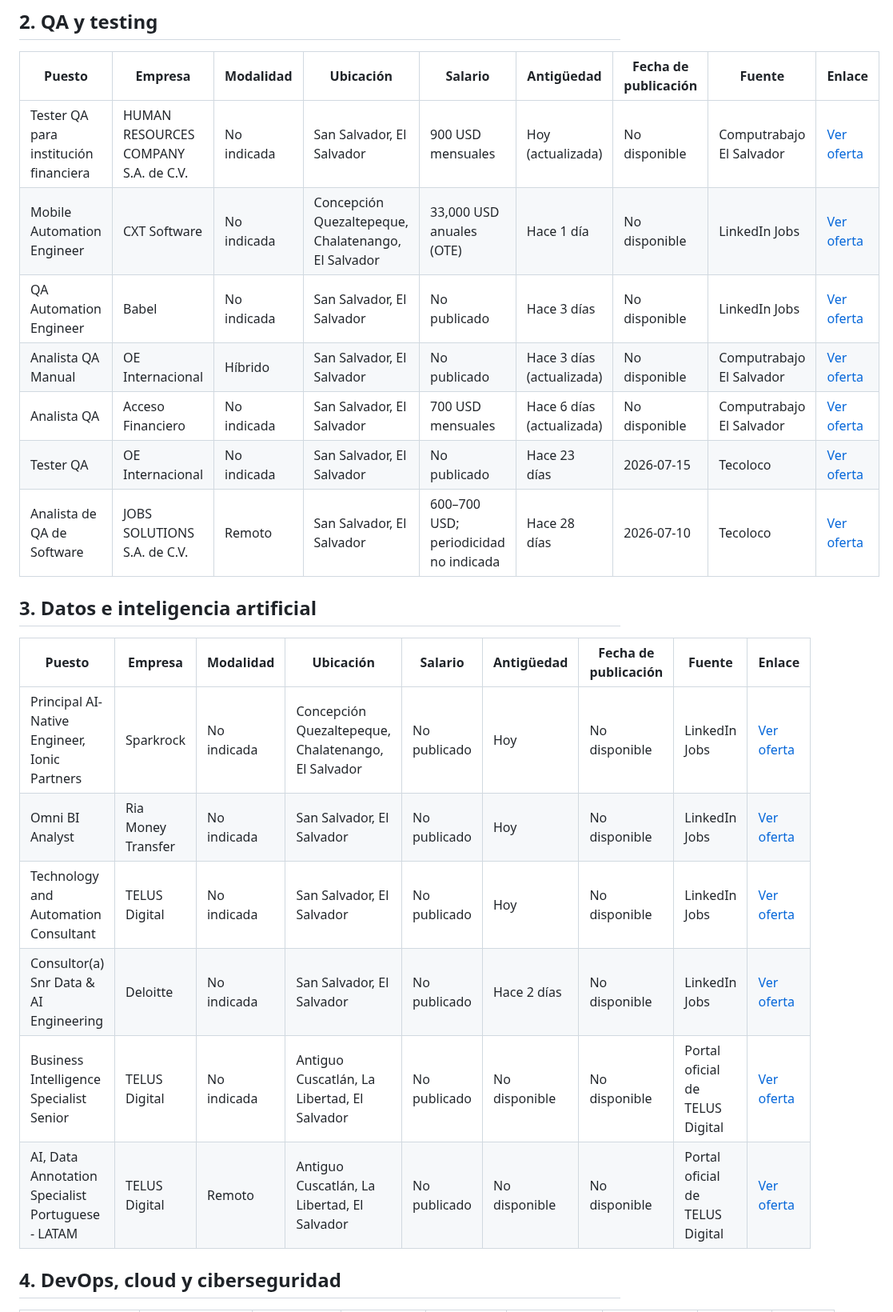
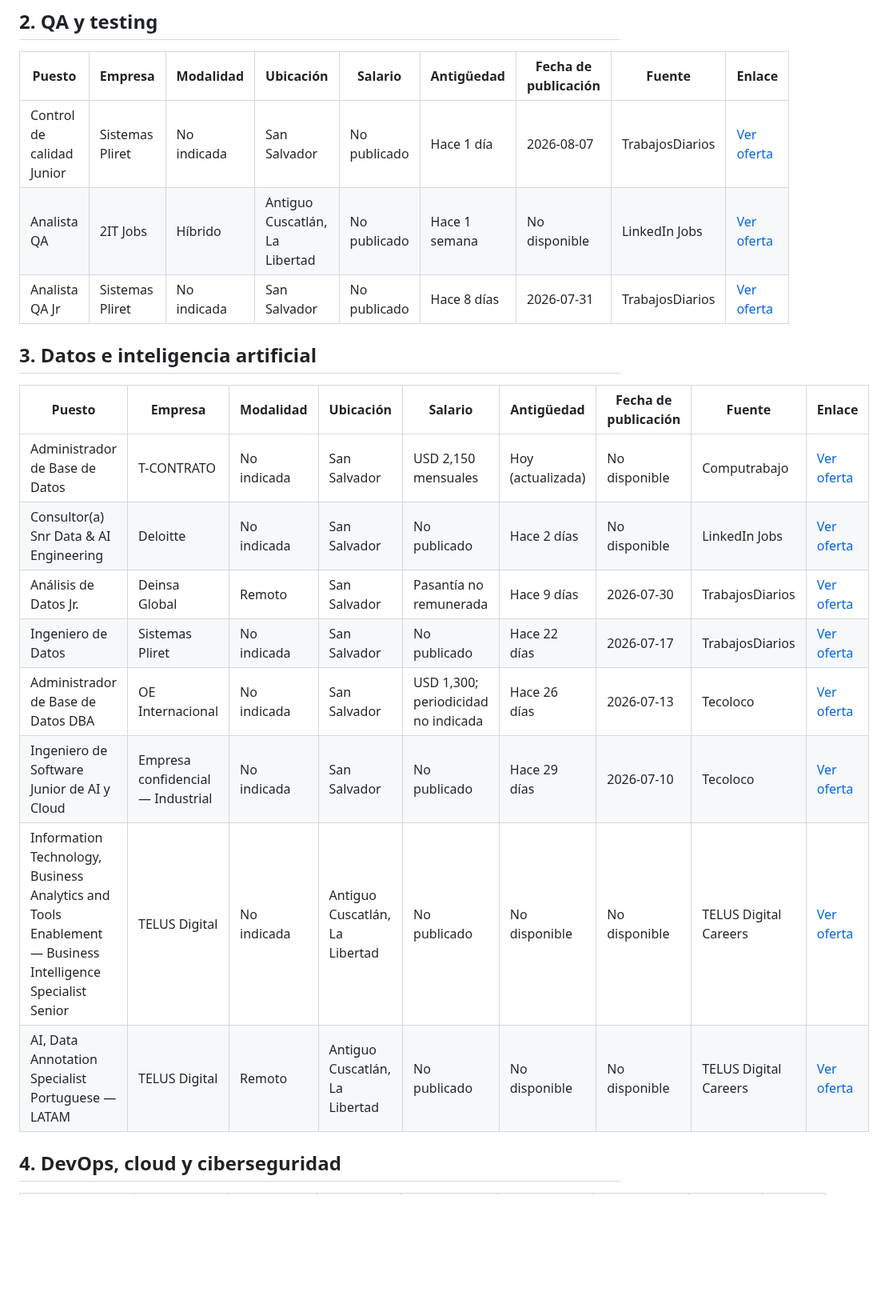
Before and after one commit to cookiemedal/sv-tech-jobs, a Markdown page: README.md, the part around one of its changes. Shown at 80% size. GitHub-like rendering; blank space fills up the shorter version.

```diff
--- a/README.md
+++ b/README.md
@@ -22,24 +22,22 @@ Ofertas tecnológicas verificadas como activas y disponibles para personas en El
 
 | Puesto | Empresa | Modalidad | Ubicación | Salario | Antigüedad | Fecha de publicación | Fuente | Enlace |
 |---|---|---|---|---|---|---|---|---|
-| Tester QA para institución financiera | HUMAN RESOURCES COMPANY S.A. de C.V. | No indicada | San Salvador, El Salvador | 900 USD mensuales | Hoy (actualizada) | No disponible | Computrabajo El Salvador | [Ver oferta](https://sv.computrabajo.com/ofertas-de-trabajo/oferta-de-trabajo-de-tester-qa-para-institucion-financiera-en-san-salvador-8C633CAB20E9CA3161373E686DCF3405) |
-| Mobile Automation Engineer | CXT Software | No indicada | Concepción Quezaltepeque, Chalatenango, El Salvador | 33,000 USD anuales (OTE) | Hace 1 día | No disponible | LinkedIn Jobs | [Ver oferta](https://sv.linkedin.com/jobs/view/4450291348) |
-| QA Automation Engineer | Babel | No indicada | San Salvador, El Salvador | No publicado | Hace 3 días | No disponible | LinkedIn Jobs | [Ver oferta](https://sv.linkedin.com/jobs/view/4448695724) |
-| Analista QA Manual | OE Internacional | Híbrido | San Salvador, El Salvador | No publicado | Hace 3 días (actualizada) | No disponible | Computrabajo El Salvador | [Ver oferta](https://sv.computrabajo.com/ofertas-de-trabajo/oferta-de-trabajo-de-analista-qa-manual-en-san-salvador-ACA1642483B07CF761373E686DCF3405) |
-| Analista QA | Acceso Financiero | No indicada | San Salvador, El Salvador | 700 USD mensuales | Hace 6 días (actualizada) | No disponible | Computrabajo El Salvador | [Ver oferta](https://sv.computrabajo.com/ofertas-de-trabajo/oferta-de-trabajo-de-analista-qa-en-san-salvador-b66d3ba09f8598a961373e686dcf3405) |
-| Tester QA | OE Internacional | No indicada | San Salvador, El Salvador | No publicado | Hace 23 días | 2026-07-15 | Tecoloco | [Ver oferta](https://www.tecoloco.com.sv/1093596/analista-programador.aspx) |
-| Analista de QA de Software | JOBS SOLUTIONS S.A. de C.V. | Remoto | San Salvador, El Salvador | 600–700 USD; periodicidad no indicada | Hace 28 días | 2026-07-10 | Tecoloco | [Ver oferta](https://www.tecoloco.com.sv/1092297/analista-programador.aspx) |
+| Control de calidad Junior | Sistemas Pliret | No indicada | San Salvador | No publicado | Hace 1 día | 2026-08-07 | TrabajosDiarios | [Ver oferta](https://sv.trabajosdiarios.com/trabajo/3073755/control-de-calidad-junior-en-san-salvador) |
+| Analista QA | 2IT Jobs | Híbrido | Antiguo Cuscatlán, La Libertad | No publicado | Hace 1 semana | No disponible | LinkedIn Jobs | [Ver oferta](https://sv.linkedin.com/jobs/view/4446824296) |
+| Analista QA Jr | Sistemas Pliret | No indicada | San Salvador | No publicado | Hace 8 días | 2026-07-31 | TrabajosDiarios | [Ver oferta](https://sv.trabajosdiarios.com/trabajo/3071078/analista-qa-jr-en-san-salvador) |
 
 ## 3. Datos e inteligencia artificial
 
 | Puesto | Empresa | Modalidad | Ubicación | Salario | Antigüedad | Fecha de publicación | Fuente | Enlace |
 |---|---|---|---|---|---|---|---|---|
-| Principal AI-Native Engineer, Ionic Partners | Sparkrock | No indicada | Concepción Quezaltepeque, Chalatenango, El Salvador | No publicado | Hoy | No disponible | LinkedIn Jobs | [Ver oferta](https://sv.linkedin.com/jobs/view/4450692797) |
-| Omni BI Analyst | Ria Money Transfer | No indicada | San Salvador, El Salvador | No publicado | Hoy | No disponible | LinkedIn Jobs | [Ver oferta](https://sv.linkedin.com/jobs/view/4448788120) |
-| Technology and Automation Consultant | TELUS Digital | No indicada | San Salvador, El Salvador | No publicado | Hoy | No disponible | LinkedIn Jobs | [Ver oferta](https://sv.linkedin.com/jobs/view/4450019125) |
-| Consultor(a) Snr Data & AI Engineering | Deloitte | No indicada | San Salvador, El Salvador | No publicado | Hace 2 días | No disponible | LinkedIn Jobs | [Ver oferta](https://sv.linkedin.com/jobs/view/4449669287) |
-| Business Intelligence Specialist Senior | TELUS Digital | No indicada | Antiguo Cuscatlán, La Libertad, El Salvador | No publicado | No disponible | No disponible | Portal oficial de TELUS Digital | [Ver oferta](https://careers.telusdigital.com/jobs/18025548-information-technology-business-analytics-and-tools-enablement-business-intelligence-specialist-senior) |
-| AI, Data Annotation Specialist Portuguese - LATAM | TELUS Digital | Remoto | Antiguo Cuscatlán, La Libertad, El Salvador | No publicado | No disponible | No disponible | Portal oficial de TELUS Digital | [Ver oferta](https://careers.telusdigital.com/jobs/17860158-ai-data-annotation-specialist-portuguese-es) |
+| Administrador de Base de Datos | T-CONTRATO | No indicada | San Salvador | USD 2,150 mensuales | Hoy (actualizada) | No disponible | Computrabajo | [Ver oferta](https://sv.computrabajo.com/ofertas-de-trabajo/oferta-de-trabajo-de-administrador-de-base-de-datos-en-san-salvador-2E44035CBEFA765461373E686DCF3405) |
+| Consultor(a) Snr Data & AI Engineering | Deloitte | No indicada | San Salvador | No publicado | Hace 2 días | No disponible | LinkedIn Jobs | [Ver oferta](https://sv.linkedin.com/jobs/view/4449669287) |
+| Análisis de Datos Jr. | Deinsa Global | Remoto | San Salvador | Pasantía no remunerada | Hace 9 días | 2026-07-30 | TrabajosDiarios | [Ver oferta](https://sv.trabajosdiarios.com/trabajo/3070502/analisis-de-datos-jr-en-san-salvador) |
+| Ingeniero de Datos | Sistemas Pliret | No indicada | San Salvador | No publicado | Hace 22 días | 2026-07-17 | TrabajosDiarios | [Ver oferta](https://sv.trabajosdiarios.com/trabajo/3065434/ingeniero-de-datos-en-san-salvador) |
+| Administrador de Base de Datos DBA | OE Internacional | No indicada | San Salvador | USD 1,300; periodicidad no indicada | Hace 26 días | 2026-07-13 | Tecoloco | [Ver oferta](https://www.tecoloco.com.sv/1092745/administrador-de-base-de-datos.aspx) |
+| Ingeniero de Software Junior de AI y Cloud | Empresa confidencial — Industrial | No indicada | San Salvador | No publicado | Hace 29 días | 2026-07-10 | Tecoloco | [Ver oferta](https://www.tecoloco.com.sv/1092385/analista-de-sistemas.aspx) |
+| Information Technology, Business Analytics and Tools Enablement — Business Intelligence Specialist Senior | TELUS Digital | No indicada | Antiguo Cuscatlán, La Libertad | No publicado | No disponible | No disponible | TELUS Digital Careers | [Ver oferta](https://careers.telusdigital.com/jobs/18025548-information-technology-business-analytics-and-tools-enablement-business-intelligence-specialist-senior) |
+| AI, Data Annotation Specialist Portuguese — LATAM | TELUS Digital | Remoto | Antiguo Cuscatlán, La Libertad | No publicado | No disponible | No disponible | TELUS Digital Careers | [Ver oferta](https://careers.telusdigital.com/jobs/17860158-ai-data-annotation-specialist-portuguese-es) |
 
 ## 4. DevOps, cloud y ciberseguridad
 
```
Also changed, not shown: other parts of README.md (+41 -30 lines).
